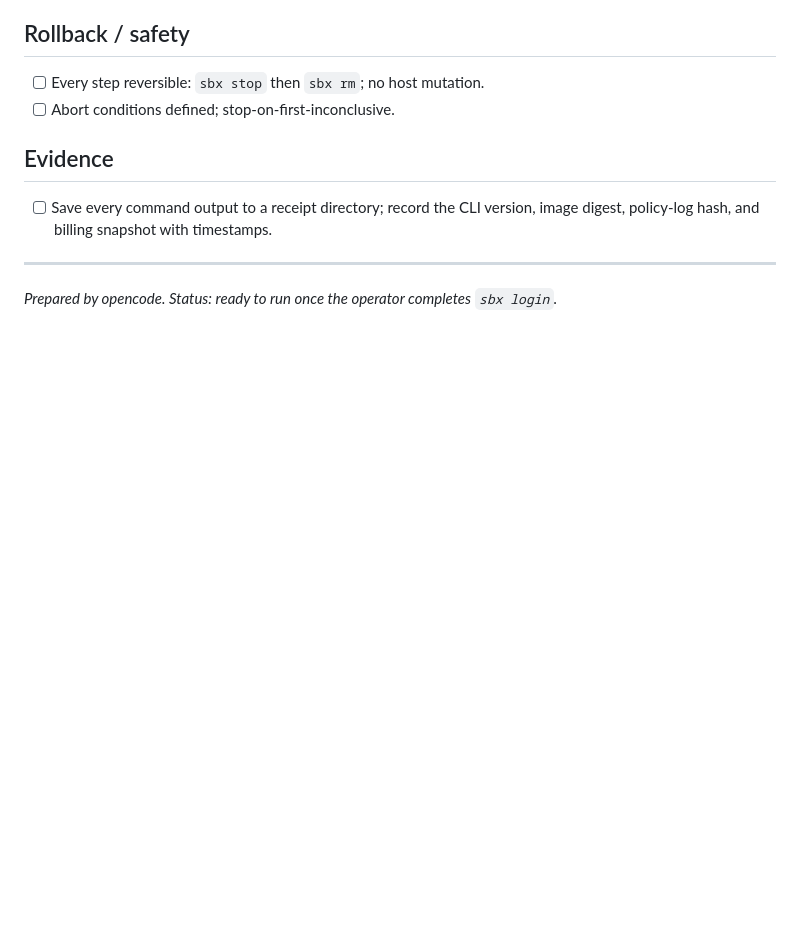
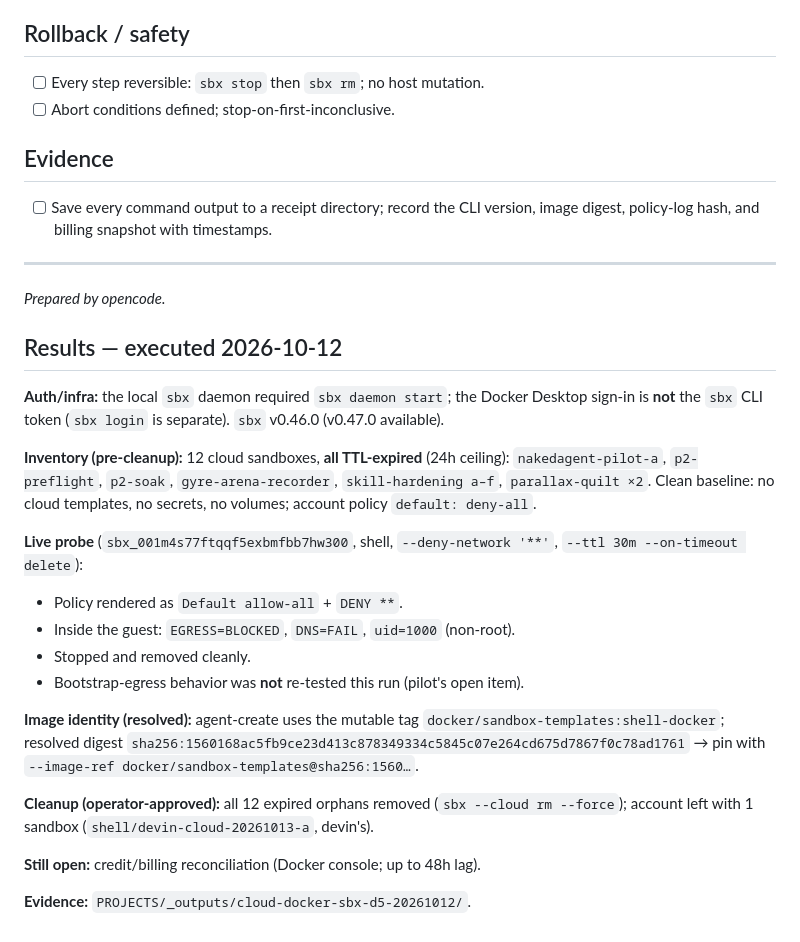
Before and after one commit to hummbl-io/nakedagent, a Markdown page: docs/architecture/cloud-docker-sandboxes-d5-inspection-checklist.md, the part around the change. Rendered like a GitHub page; blank space fills up the shorter version.

Commit message:
docs: add D5 inspection results (executed 2026-10-12)

```diff
--- a/docs/architecture/cloud-docker-sandboxes-d5-inspection-checklist.md
+++ b/docs/architecture/cloud-docker-sandboxes-d5-inspection-checklist.md
@@ -78,4 +78,36 @@ loading more compute** onto Docker Cloud Sandboxes.
 
 ---
 
-_Prepared by opencode. Status: ready to run once the operator completes `sbx login`._
+_Prepared by opencode._
+
+## Results — executed 2026-10-12
+
+**Auth/infra:** the local `sbx` daemon required `sbx daemon start`; the Docker
+Desktop sign-in is **not** the `sbx` CLI token (`sbx login` is separate).
+`sbx` v0.46.0 (v0.47.0 available).
+
+**Inventory (pre-cleanup):** 12 cloud sandboxes, **all TTL-expired** (24h
+ceiling): `nakedagent-pilot-a`, `p2-preflight`, `p2-soak`,
+`gyre-arena-recorder`, `skill-hardening a–f`, `parallax-quilt ×2`.
+Clean baseline: no cloud templates, no secrets, no volumes; account policy
+`default: deny-all`.
+
+**Live probe** (`sbx_001m4s77ftqqf5exbmfbb7hw300`, shell, `--deny-network '**'`,
+`--ttl 30m --on-timeout delete`):
+- Policy rendered as `Default allow-all` + `DENY **`.
+- Inside the guest: `EGRESS=BLOCKED`, `DNS=FAIL`, `uid=1000` (non-root).
+- Stopped and removed cleanly.
+- Bootstrap-egress behavior was **not** re-tested this run (pilot's open item).
+
+**Image identity (resolved):** agent-create uses the mutable tag
+`docker/sandbox-templates:shell-docker`; resolved digest
+`sha256:1560168ac5fb9ce23d413c878349334c5845c07e264cd675d7867f0c78ad1761`
+→ pin with `--image-ref docker/sandbox-templates@sha256:1560…`.
+
+**Cleanup (operator-approved):** all 12 expired orphans removed
+(`sbx --cloud rm --force`); account left with 1 sandbox
+(`shell/devin-cloud-20261013-a`, devin's).
+
+**Still open:** credit/billing reconciliation (Docker console; up to 48h lag).
+
+**Evidence:** `PROJECTS/_outputs/cloud-docker-sbx-d5-20261012/`.
```
